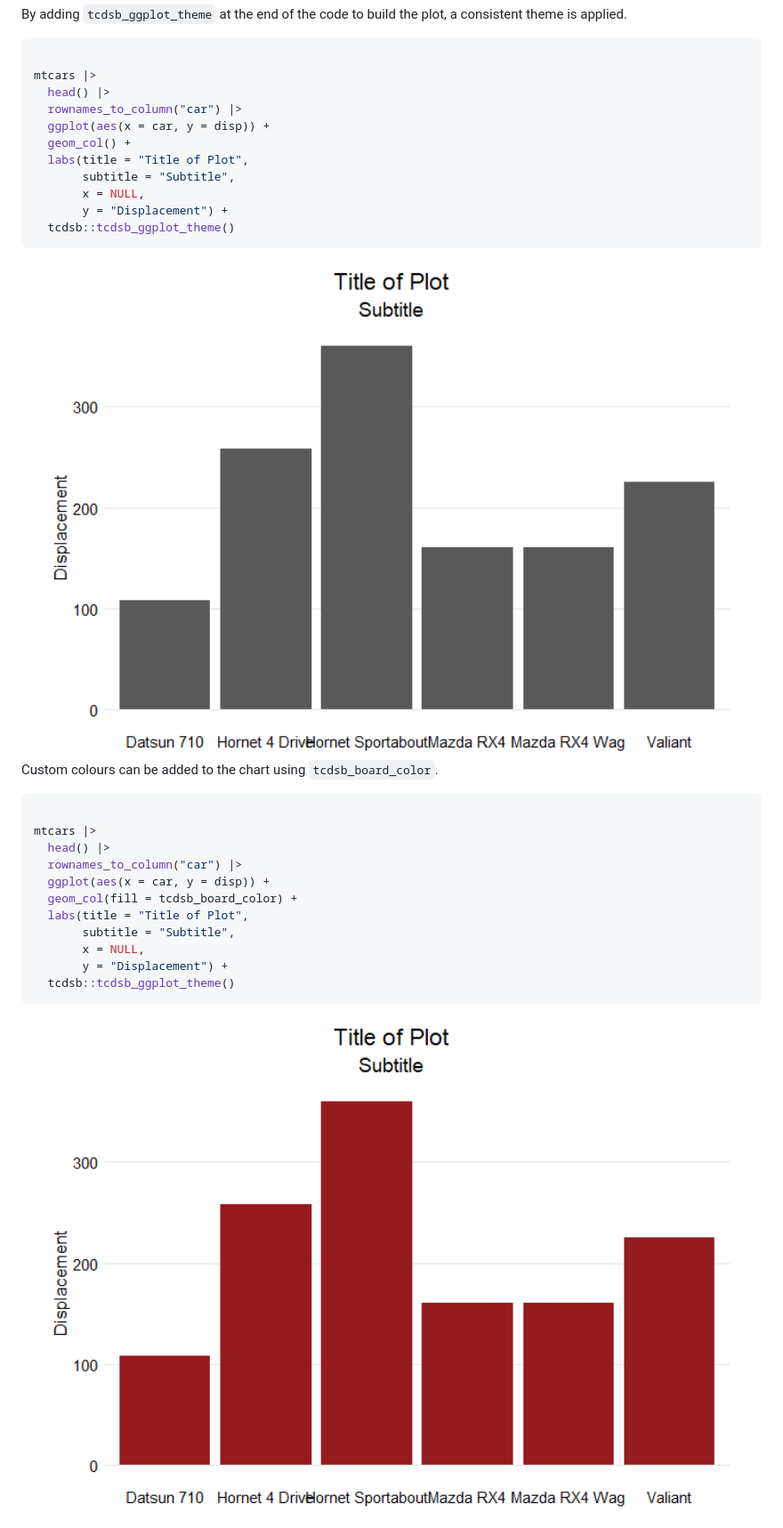
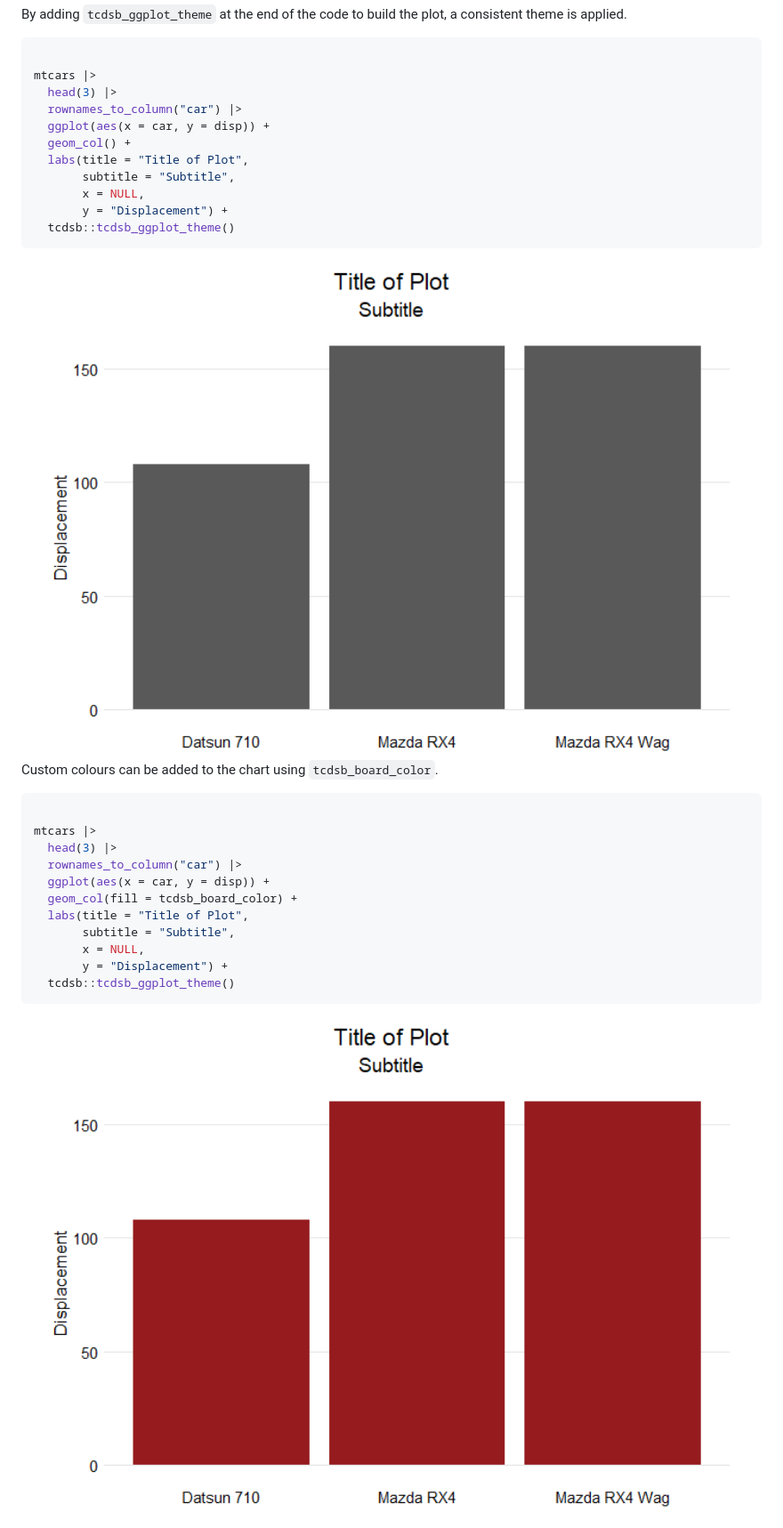
Before and after one commit to grousell/tcdsb, a Markdown page: README.md, the part around the change printed below. Shown: that part at 89% size. Rendered like a GitHub page; pictures changed too: man/figures/README-themed_plot-1.png, man/figures/README-themed_plot2-1.png.

````diff
--- a/README.md
+++ b/README.md
@@ -58,7 +58,7 @@ a consistent theme is applied.
 ``` r
 
 mtcars |>
-  head() |>
+  head(3) |>
   rownames_to_column("car") |>
   ggplot(aes(x = car, y = disp)) +
   geom_col() +
@@ -76,7 +76,7 @@ Custom colours can be added to the chart using `tcdsb_board_color`.
 ``` r
 
 mtcars |>
-  head() |>
+  head(3) |>
   rownames_to_column("car") |>
   ggplot(aes(x = car, y = disp)) +
   geom_col(fill = tcdsb_board_color) +
````
Also changed, not shown: other parts of README.md (+1 -1 lines), man/figures/README-basic_plot-1.png, 1 other file.
